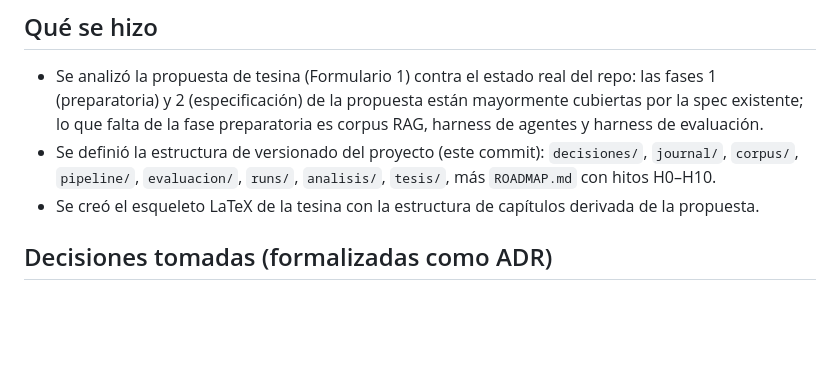
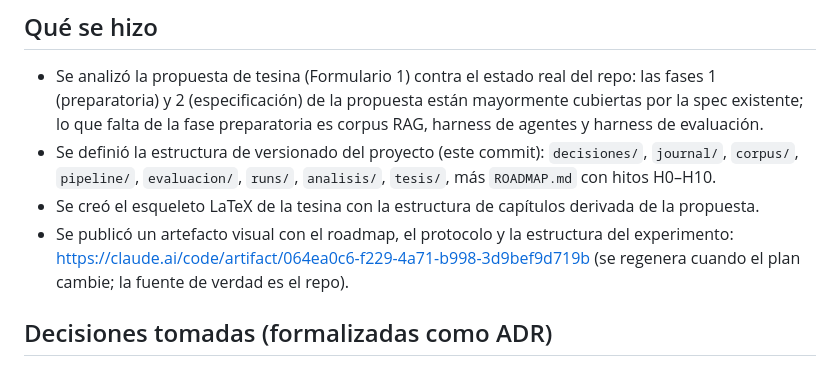
Before and after one commit to marianoamartinelli/tesina, a Markdown page: journal/2026-07-04-kickoff-estructura-y-roadmap.md, the part around the change. GitHub-like rendering; blank space fills up the shorter version.

Commit message:
journal: referencia al artefacto visual del roadmap y protocolo
Co-Authored-By: Claude Fable 5 <noreply@anthropic.com>

```diff
--- a/journal/2026-07-04-kickoff-estructura-y-roadmap.md
+++ b/journal/2026-07-04-kickoff-estructura-y-roadmap.md
@@ -16,6 +16,9 @@
   más `ROADMAP.md` con hitos H0–H10.
 - Se creó el esqueleto LaTeX de la tesina con la estructura de capítulos derivada de
   la propuesta.
+- Se publicó un artefacto visual con el roadmap, el protocolo y la estructura del
+  experimento: <https://claude.ai/code/artifact/064ea0c6-f229-4a71-b998-3d9bef9d719b>
+  (se regenera cuando el plan cambie; la fuente de verdad es el repo).
 
 ## Decisiones tomadas (formalizadas como ADR)
 
```
